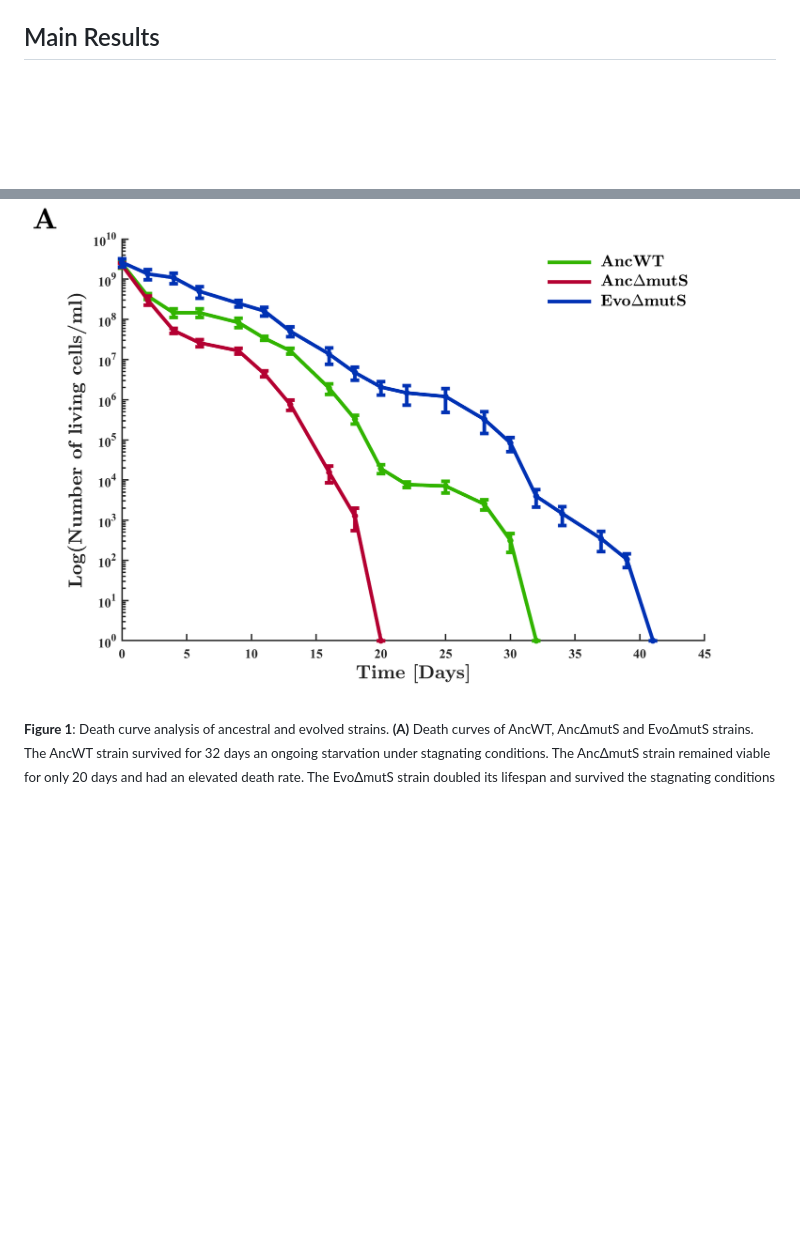
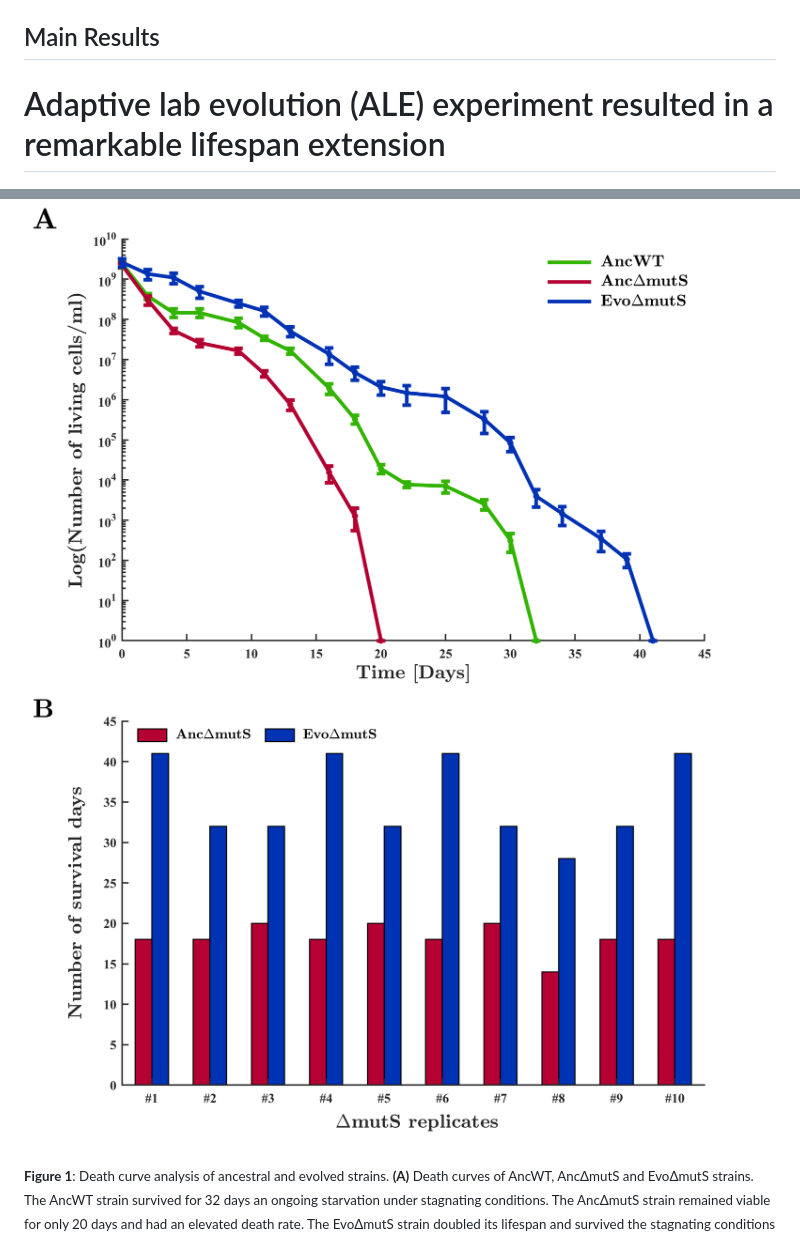
Before and after one commit to Sapirsch/M.Sc.-in-Biotechnology, a Markdown page: README.md, 2 parts joined by grey strips. Drawn GitHub-style; pictures changed too: Figures/1.2_Bar_graph_for_dmuts_anc_vs_evo_cols_for_lifespan_final.png (added); blank space fills up the shorter version.

Commit message:
Updating figure 1

```diff
--- a/README.md
+++ b/README.md
@@ -8,7 +8,10 @@ Humanity’s quest to prolong life is as old as life itself. Since the ancient t
 
 ## Main Results
 
+# Adaptive lab evolution (ALE) experiment resulted in a remarkable lifespan extension
+
 ![Alt text](Figures/Death_curve_final.png)
+![Alt text](Figures/1.2_Bar_graph_for_dmuts_anc_vs_evo_cols_for_lifespan_final.png)
 
 <sub>**Figure 1**: Death curve analysis of ancestral and evolved strains.
 **(A)** Death curves of AncWT, Anc&Delta;mutS and Evo&Delta;mutS strains. The AncWT strain survived for 32 days an ongoing starvation under stagnating conditions. The Anc&Delta;mutS strain remained viable for only 20 days and had an elevated death rate. The Evo&Delta;mutS strain doubled its lifespan and survived the stagnating conditions for a total of 41 days. **(B)** Number of survival days of each ancestral and evolved &Delta;mutS replicates. Despite the lifespan variation the Evo&Delta;mutS replicates have shown, all evolved replicates displayed a considerable lifespan increase relative to their corresponded ancestral replicates. Four replicates even able survived the stagnating conditions for 41 days, while their ancestors survived such conditions for only 18 days. <sub>
```
